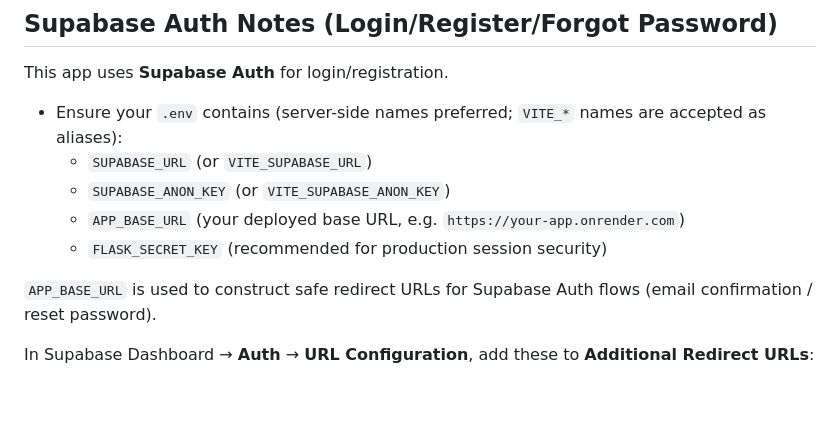
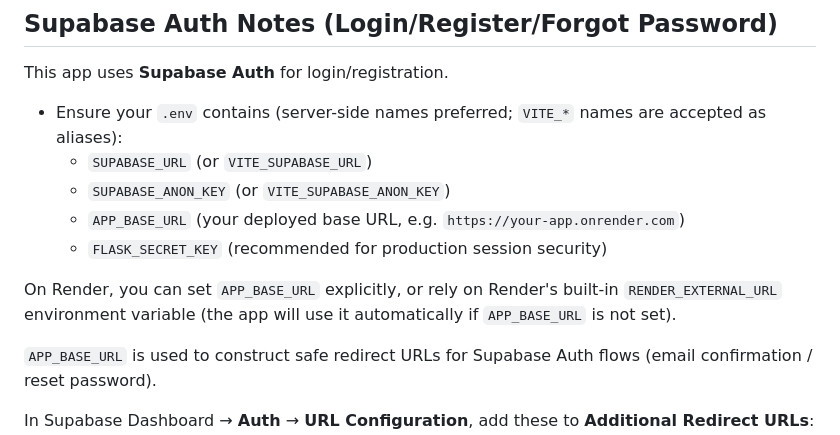
Before and after one commit to Nirmal-sai-kumar/Demand-forecasting, a Markdown page: README.md, the part around the change. GitHub-like rendering; blank space fills up the shorter version.

Commit message:
docs: document Render env vars and Supabase redirect URLs for email flows

```diff
--- a/README.md
+++ b/README.md
@@ -97,6 +97,8 @@ This app uses **Supabase Auth** for login/registration.
     - `SUPABASE_ANON_KEY` (or `VITE_SUPABASE_ANON_KEY`)
     - `APP_BASE_URL` (your deployed base URL, e.g. `https://your-app.onrender.com`)
     - `FLASK_SECRET_KEY` (recommended for production session security)
+
+On Render, you can set `APP_BASE_URL` explicitly, or rely on Render's built-in `RENDER_EXTERNAL_URL` environment variable (the app will use it automatically if `APP_BASE_URL` is not set).
 
 `APP_BASE_URL` is used to construct safe redirect URLs for Supabase Auth flows (email confirmation / reset password).
 
```
